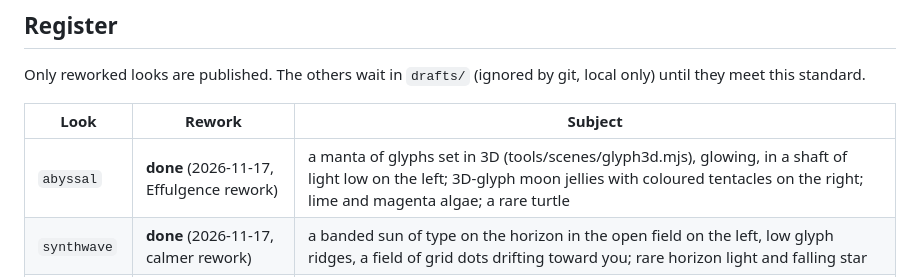
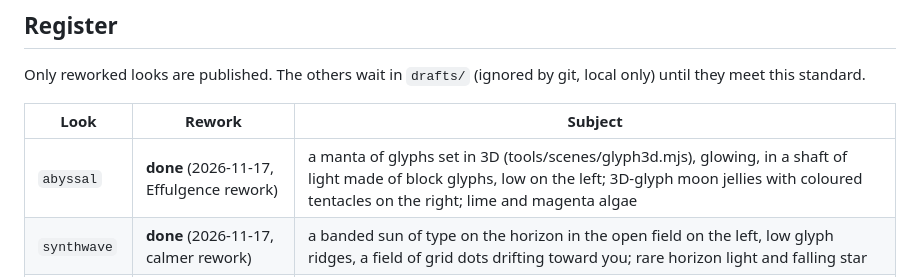
Before and after one commit to enuzzo/claude-looks, a Markdown page: docs/DIRECTION.md, the part around the change. GitHub-like rendering.

```diff
--- a/docs/DIRECTION.md
+++ b/docs/DIRECTION.md
@@ -146,7 +146,7 @@ until they meet this standard.
 
 | Look | Rework | Subject |
 |---|---|---|
-| `abyssal` | **done** (2026-11-17, Effulgence rework) | a manta of glyphs set in 3D (tools/scenes/glyph3d.mjs), glowing, in a shaft of light low on the left; 3D-glyph moon jellies with coloured tentacles on the right; lime and magenta algae; a rare turtle |
+| `abyssal` | **done** (2026-11-17, Effulgence rework) | a manta of glyphs set in 3D (tools/scenes/glyph3d.mjs), glowing, in a shaft of light made of block glyphs, low on the left; 3D-glyph moon jellies with coloured tentacles on the right; lime and magenta algae |
 | `synthwave` | **done** (2026-11-17, calmer rework) | a banded sun of type on the horizon in the open field on the left, low glyph ridges, a field of grid dots drifting toward you; rare horizon light and falling star |
 | `tide` | **done** (2026-11-16) | a moon ray-cast into glyphs high in the open field on the left; a perspective sea of type with its light on the water; rare falling stars |
 | `koi` | **done** (2026-11-16) | three raymarched ASCII koi in three coats, sized and placed by the golden ratio, circling low in the open field on the left; rings of dots in the near one's wake; a rare petal; night water, and jade water with caustics by day |
```
Also changed, not shown: README.md (+1 -1 lines), docs/screenshots/abyssal-dark-desktop.png, docs/screenshots/abyssal-dark-mobile.png, docs/screenshots/abyssal-scene.png, 3 other files.
